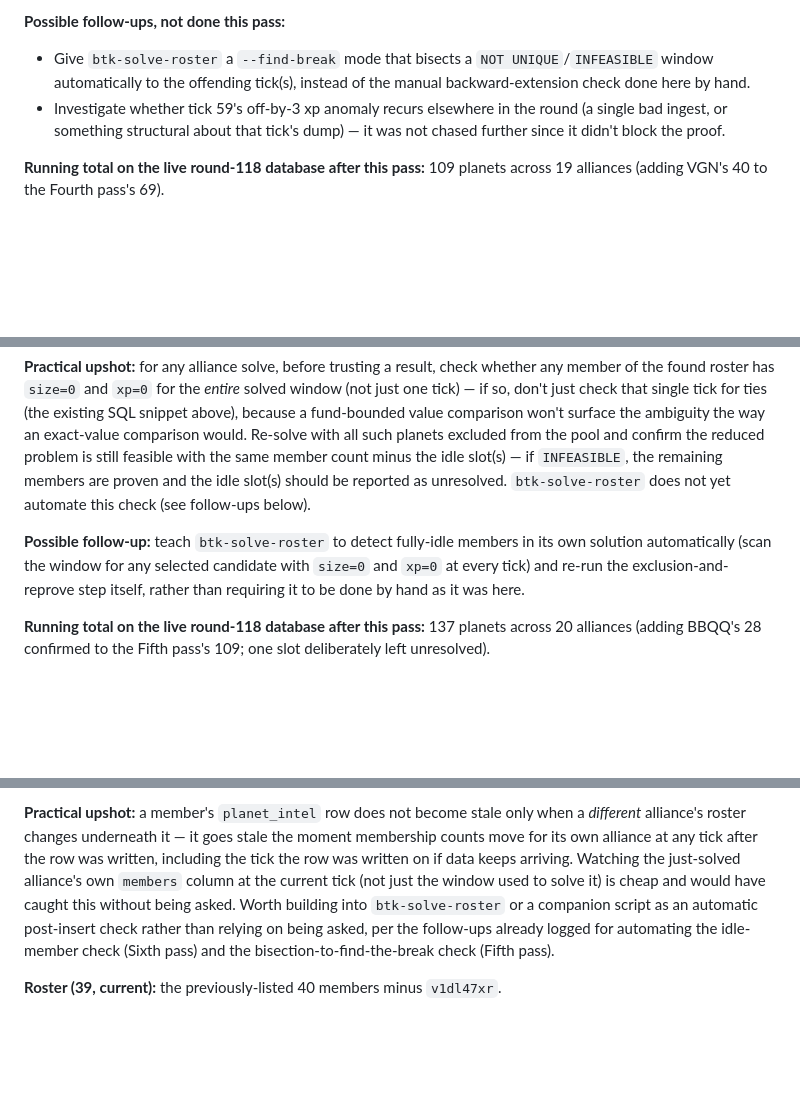
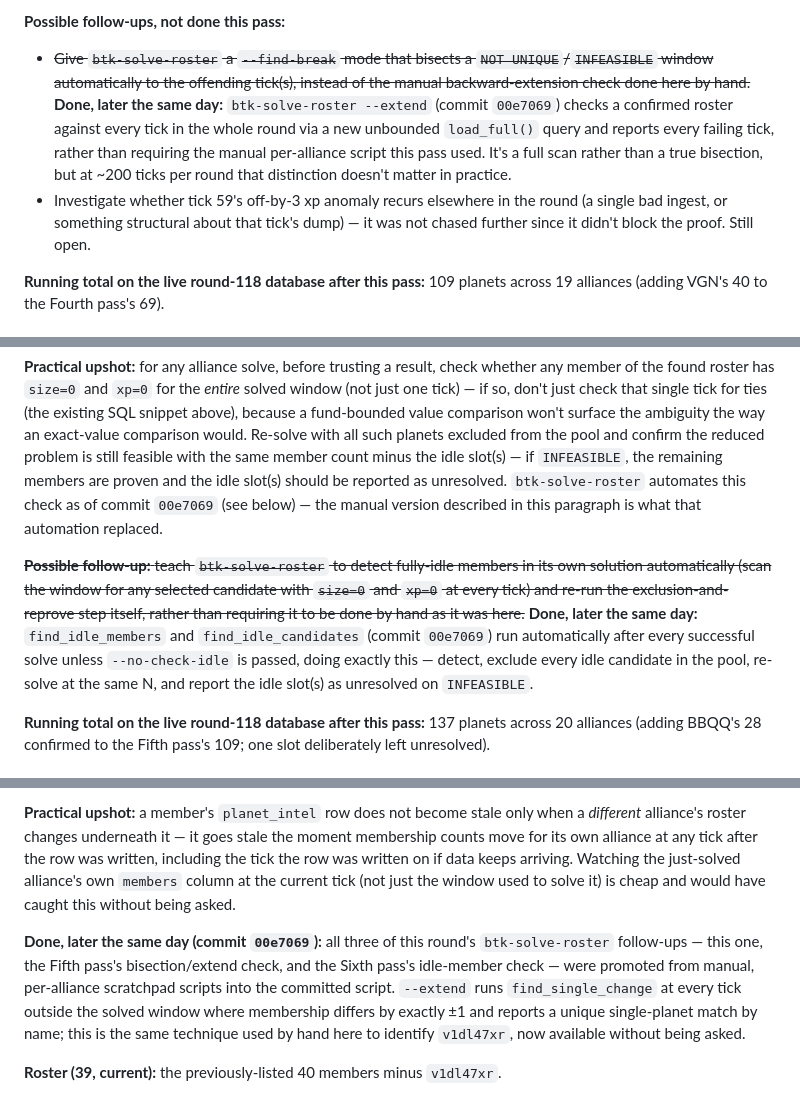
Before and after one commit to Um9i/BTK, a Markdown page: docs/alliance-membership-inference.md, 3 parts joined by grey strips. Drawn GitHub-style; blank space fills up the shorter version.

Commit message:
docs: mark the Fifth/Sixth/Eleventh pass btk-solve-roster follow-ups resolved
All three "possible follow-up" items logged across this session's passes
were implemented and committed in 00e7069:

- Fifth pass (VGN): the manual backward-extension check that found tick
  59's anomaly is now --extend, a general load_full()-backed scan.
- Sixth pass (BBQQ): the manual idle-candidate-exclusion re-solve is now
  automatic after every successful solve (find_idle_members /
  find_idle_candidates), skippable with --no-check-idle.
- Eleventh pass (Tal Shiar): the by-hand single-planet removal check
  that identified v1dl47xr is now find_single_change, run automatically
  by --extend at any boundary tick where membership differs by exactly
  one from the confirmed roster.

Struck through the resolved bullets and left the tick-59 xp-anomaly
investigation open, since that one wasn't addressed.

Co-Authored-By: Claude Opus 5 <noreply@anthropic.com>
Claude-Session: https://claude.ai/code/session_012xXXKpoJVXbvW9RcKkuTYj

```diff
--- a/docs/alliance-membership-inference.md
+++ b/docs/alliance-membership-inference.md
@@ -1435,13 +1435,19 @@ was still wrong, because pool size was never the problem — the equations
 were.
 
 **Possible follow-ups, not done this pass:**
-- Give `btk-solve-roster` a `--find-break` mode that bisects a
-  `NOT UNIQUE`/`INFEASIBLE` window automatically to the offending tick(s),
-  instead of the manual backward-extension check done here by hand.
+- ~~Give `btk-solve-roster` a `--find-break` mode that bisects a
+  `NOT UNIQUE`/`INFEASIBLE` window automatically to the offending
+  tick(s), instead of the manual backward-extension check done here by
+  hand.~~ **Done, later the same day:** `btk-solve-roster --extend`
+  (commit `00e7069`) checks a confirmed roster against every tick in the
+  whole round via a new unbounded `load_full()` query and reports every
+  failing tick, rather than requiring the manual per-alliance script this
+  pass used. It's a full scan rather than a true bisection, but at ~200
+  ticks per round that distinction doesn't matter in practice.
 - Investigate whether tick 59's off-by-3 xp anomaly recurs elsewhere in
   the round (a single bad ingest, or something structural about that
   tick's dump) — it was not chased further since it didn't block the
-  proof.
+  proof. Still open.
 
 **Running total on the live round-118 database after this pass:** 109
 planets across 19 alliances (adding VGN's 40 to the Fourth pass's 69).
@@ -1493,14 +1499,19 @@ exact-value comparison would. Re-solve with all such planets excluded
 from the pool and confirm the reduced problem is still feasible with the
 same member count minus the idle slot(s) — if `INFEASIBLE`, the remaining
 members are proven and the idle slot(s) should be reported as unresolved.
-`btk-solve-roster` does not yet automate this check (see follow-ups
-below).
-
-**Possible follow-up:** teach `btk-solve-roster` to detect fully-idle
+`btk-solve-roster` automates this check as of commit `00e7069` (see
+below) — the manual version described in this paragraph is what that
+automation replaced.
+
+~~**Possible follow-up:** teach `btk-solve-roster` to detect fully-idle
 members in its own solution automatically (scan the window for any
 selected candidate with `size=0` and `xp=0` at every tick) and re-run the
 exclusion-and-reprove step itself, rather than requiring it to be done by
-hand as it was here.
+hand as it was here.~~ **Done, later the same day:** `find_idle_members`
+and `find_idle_candidates` (commit `00e7069`) run automatically after
+every successful solve unless `--no-check-idle` is passed, doing exactly
+this — detect, exclude every idle candidate in the pool, re-solve at the
+same N, and report the idle slot(s) as unresolved on `INFEASIBLE`.
 
 **Running total on the live round-118 database after this pass:** 137
 planets across 20 alliances (adding BBQQ's 28 confirmed to the Fifth
@@ -1674,11 +1685,16 @@ goes stale the moment membership counts move for its own alliance at any
 tick after the row was written, including the tick the row was written
 on if data keeps arriving. Watching the just-solved alliance's own
 `members` column at the current tick (not just the window used to solve
-it) is cheap and would have caught this without being asked. Worth
-building into `btk-solve-roster` or a companion script as an automatic
-post-insert check rather than relying on being asked, per the
-follow-ups already logged for automating the idle-member check (Sixth
-pass) and the bisection-to-find-the-break check (Fifth pass).
+it) is cheap and would have caught this without being asked.
+
+**Done, later the same day (commit `00e7069`):** all three of this
+round's `btk-solve-roster` follow-ups — this one, the Fifth pass's
+bisection/extend check, and the Sixth pass's idle-member check — were
+promoted from manual, per-alliance scratchpad scripts into the committed
+script. `--extend` runs `find_single_change` at every tick outside the
+solved window where membership differs by exactly ±1 and reports a
+unique single-planet match by name; this is the same technique used by
+hand here to identify `v1dl47xr`, now available without being asked.
 
 **Roster (39, current):** the previously-listed 40 members minus
 `v1dl47xr`.
```
